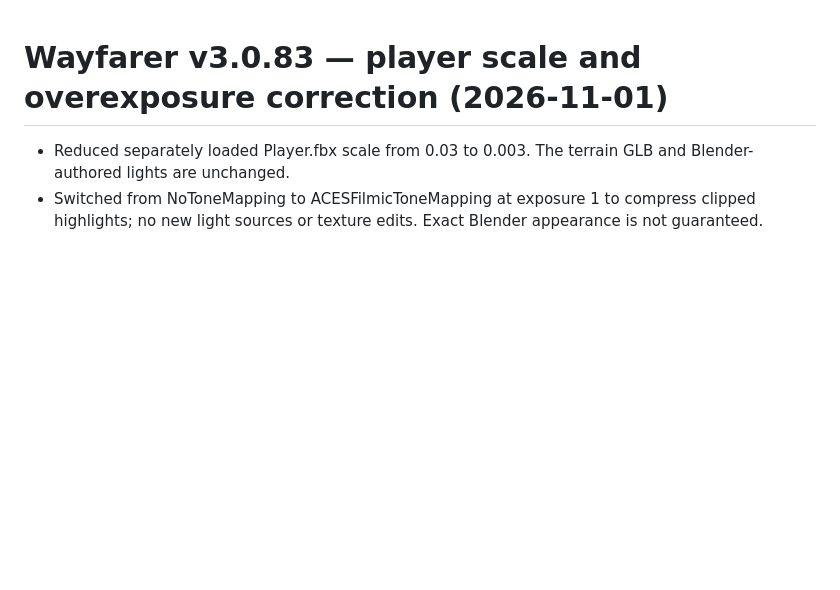
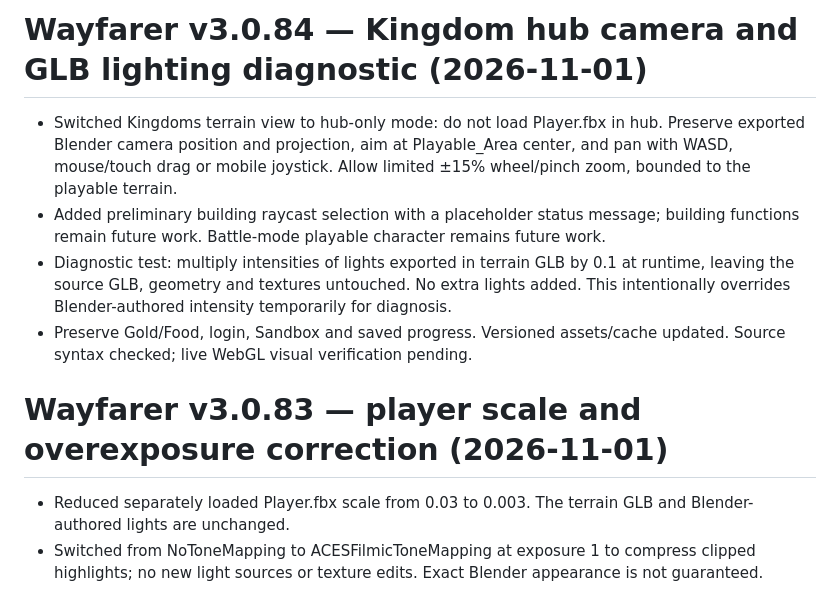
Before and after one commit to nhitzert69/wayfarer-rpg, a Markdown page: CHANGELOG.md, the part around the change. Rendered like a GitHub page; blank space fills up the shorter version.

Commit message:
v3.0.84: document hub controls and lighting diagnostic

```diff
--- a/CHANGELOG.md
+++ b/CHANGELOG.md
@@ -1,3 +1,10 @@
+# Wayfarer v3.0.84 — Kingdom hub camera and GLB lighting diagnostic (2026-11-01)
+
+- Switched Kingdoms terrain view to hub-only mode: do not load Player.fbx in hub. Preserve exported Blender camera position and projection, aim at Playable_Area center, and pan with WASD, mouse/touch drag or mobile joystick. Allow limited ±15% wheel/pinch zoom, bounded to the playable terrain.
+- Added preliminary building raycast selection with a placeholder status message; building functions remain future work. Battle-mode playable character remains future work.
+- Diagnostic test: multiply intensities of lights exported in terrain GLB by 0.1 at runtime, leaving the source GLB, geometry and textures untouched. No extra lights added. This intentionally overrides Blender-authored intensity temporarily for diagnosis.
+- Preserve Gold/Food, login, Sandbox and saved progress. Versioned assets/cache updated. Source syntax checked; live WebGL visual verification pending.
+
 # Wayfarer v3.0.83 — player scale and overexposure correction (2026-11-01)
 
 - Reduced separately loaded Player.fbx scale from 0.03 to 0.003. The terrain GLB and Blender-authored lights are unchanged.
```
